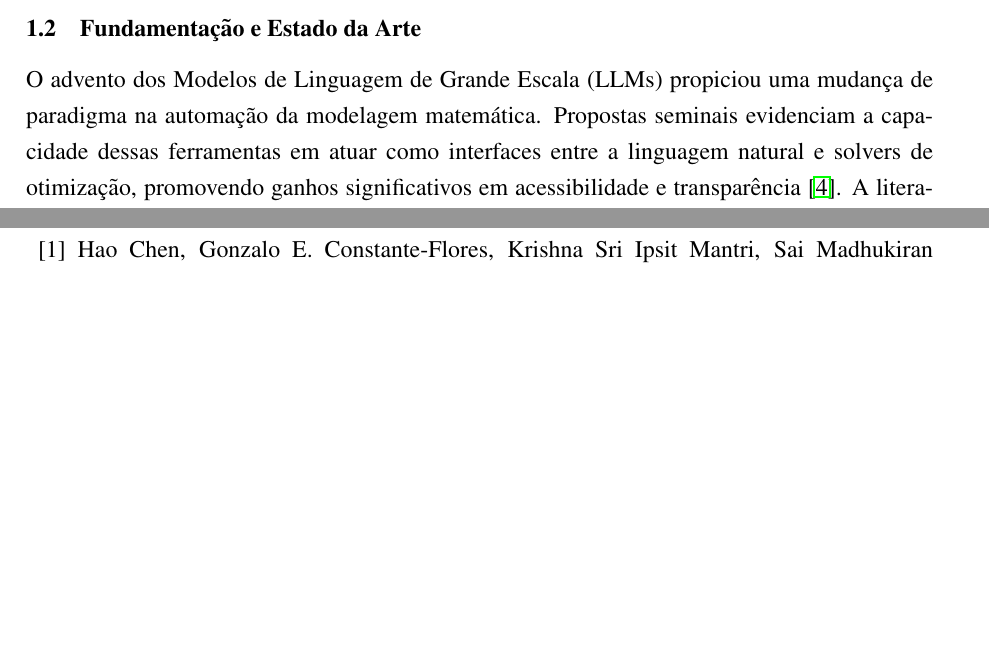
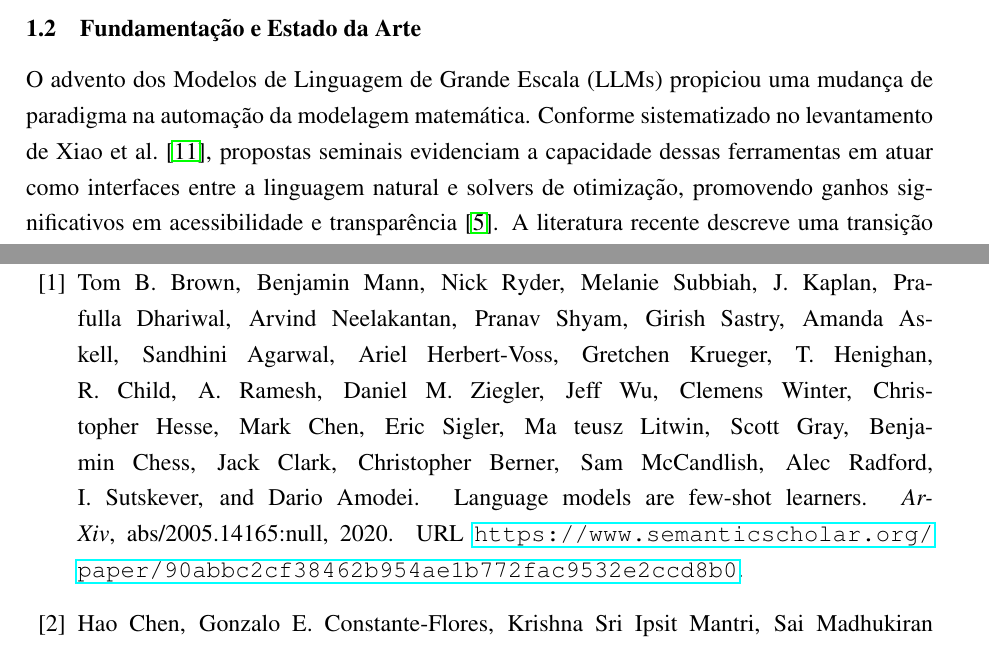
Before and after one commit to Werikcyano/projeto-pesquisa-doutorado, a LaTeX document (main.tex, which reads references.bib): two parts of pages 2 and 10 of 12 before the commit and two parts of pages 2 and 12 of 13 after it, joined at a grey line, cut so that both start at the same text, the shorter picture padded with empty space. Compiled offline with pdfLaTeX.

Commit message:
citacao base

```diff
--- a/main.tex
+++ b/main.tex
@@ -90,7 +90,7 @@ A complexidade inerente aos sistemas de engenharia contemporâneos, particularme
 
 \subsection{Fundamentação e Estado da Arte}
 
-O advento dos Modelos de Linguagem de Grande Escala (LLMs) propiciou uma mudança de paradigma na automação da modelagem matemática. Propostas seminais evidenciam a capacidade dessas ferramentas em atuar como interfaces entre a linguagem natural e solvers de otimização, promovendo ganhos significativos em acessibilidade e transparência \citep{bbe2f0a73e8bac09457ea17d3b6276dc97f170df}. A literatura recente descreve uma transição de processos puramente orientados por especialistas para ambientes de colaboração inteligente entre humanos e inteligência artificial \citep{778043fc3a09a9dc96a748843bce59a5e0db2ed4}.
+O advento dos Modelos de Linguagem de Grande Escala (LLMs) propiciou uma mudança de paradigma na automação da modelagem matemática. Conforme sistematizado no levantamento de \citet{Xiao2024ASO}, propostas seminais evidenciam a capacidade dessas ferramentas em atuar como interfaces entre a linguagem natural e solvers de otimização, promovendo ganhos significativos em acessibilidade e transparência \citep{bbe2f0a73e8bac09457ea17d3b6276dc97f170df}. A literatura recente descreve uma transição de processos puramente orientados por especialistas para ambientes de colaboração inteligente entre humanos e inteligência artificial \citep{778043fc3a09a9dc96a748843bce59a5e0db2ed4}.
 
 Investigações sobre o uso de LLMs como mecanismos de otimização direta, como a metodologia \textit{Optimization by PROmpting} (OPRO), demonstram que modelos de linguagem podem gerar e refinar soluções iterativamente ao analisar o histórico de desempenhos anteriores \citep{f8a2dca1e8fe56e698984c077f7ff58d8ca867e9}. Adicionalmente, o desenvolvimento de sistemas de diálogo como o \textit{OptiChat} busca aproximar os modelos de otimização dos profissionais de campo, permitindo diagnósticos de inviabilidade e análises de sensibilidade por meio de interações em linguagem natural \citep{04eb39fb141f058081036a3c65610c59cd781792}.
 
--- a/references.bib
+++ b/references.bib
@@ -60,6 +69,18 @@ author = {Shengcai Liu and Caishun Chen and Xinghua Qu and Ke Tang and Y. Ong},
 journal = {2024 IEEE Congress on Evolutionary Computation (CEC)},
 doi = {10.1109/CEC60901.2024.10611913},
 arxivid = {2310.19046},
+}
+
+@article{90abbc2cf38462b954ae1b772fac9532e2ccd8b0,
+title = {Language Models are Few-Shot Learners},
+year = {2020},
+url = {https://www.semanticscholar.org/paper/90abbc2cf38462b954ae1b772fac9532e2ccd8b0},
+abstract = {Recent work has demonstrated substantial gains on many NLP tasks and benchmarks by pre-training on a large corpus of text followed by fine-tuning on a specific task. While typically task-agnostic in architecture, this method still requires task-specific fine-tuning datasets of thousands or tens of thousands of examples. By contrast, humans can generally perform a new language task from only a few examples or from simple instructions - something which current NLP systems still largely struggle to do. Here we show that scaling up language models greatly improves task-agnostic, few-shot performance, sometimes even reaching competitiveness with prior state-of-the-art fine-tuning approaches. Specifically, we train GPT-3, an autoregressive language model with 175 billion parameters, 10x more than any previous non-sparse language model, and test its performance in the few-shot setting. For all tasks, GPT-3 is applied without any gradient updates or fine-tuning, with tasks and few-shot demonstrations specified purely via text interaction with the model. GPT-3 achieves strong performance on many NLP datasets, including translation, question-answering, and cloze tasks, as well as several tasks that require on-the-fly reasoning or domain adaptation, such as unscrambling words, using a novel word in a sentence, or performing 3-digit arithmetic. At the same time, we also identify some datasets where GPT-3's few-shot learning still struggles, as well as some datasets where GPT-3 faces methodological issues related to training on large web corpora. Finally, we find that GPT-3 can generate samples of news articles which human evaluators have difficulty distinguishing from articles written by humans. We discuss broader societal impacts of this finding and of GPT-3 in general.},
+author = {Tom B. Brown and Benjamin Mann and Nick Ryder and Melanie Subbiah and J. Kaplan and Prafulla Dhariwal and Arvind Neelakantan and Pranav Shyam and Girish Sastry and Amanda Askell and Sandhini Agarwal and Ariel Herbert-Voss and Gretchen Krueger and T. Henighan and R. Child and A. Ramesh and Daniel M. Ziegler and Jeff Wu and Clemens Winter and Christopher Hesse and Mark Chen and Eric Sigler and Ma-teusz Litwin and Scott Gray and Benjamin Chess and Jack Clark and Christopher Berner and Sam McCandlish and Alec Radford and I. Sutskever and Dario Amodei},
+journal = {ArXiv},
+volume = {abs/2005.14165},
+pages = {null},
+arxivid = {2005.14165},
 }
 
 @article{074299c38fe2f099d970d92eafc592a6706035c6,
```
Also changed, not shown: main.tex (6 more changed lines), references.bib (9 more changed lines).
